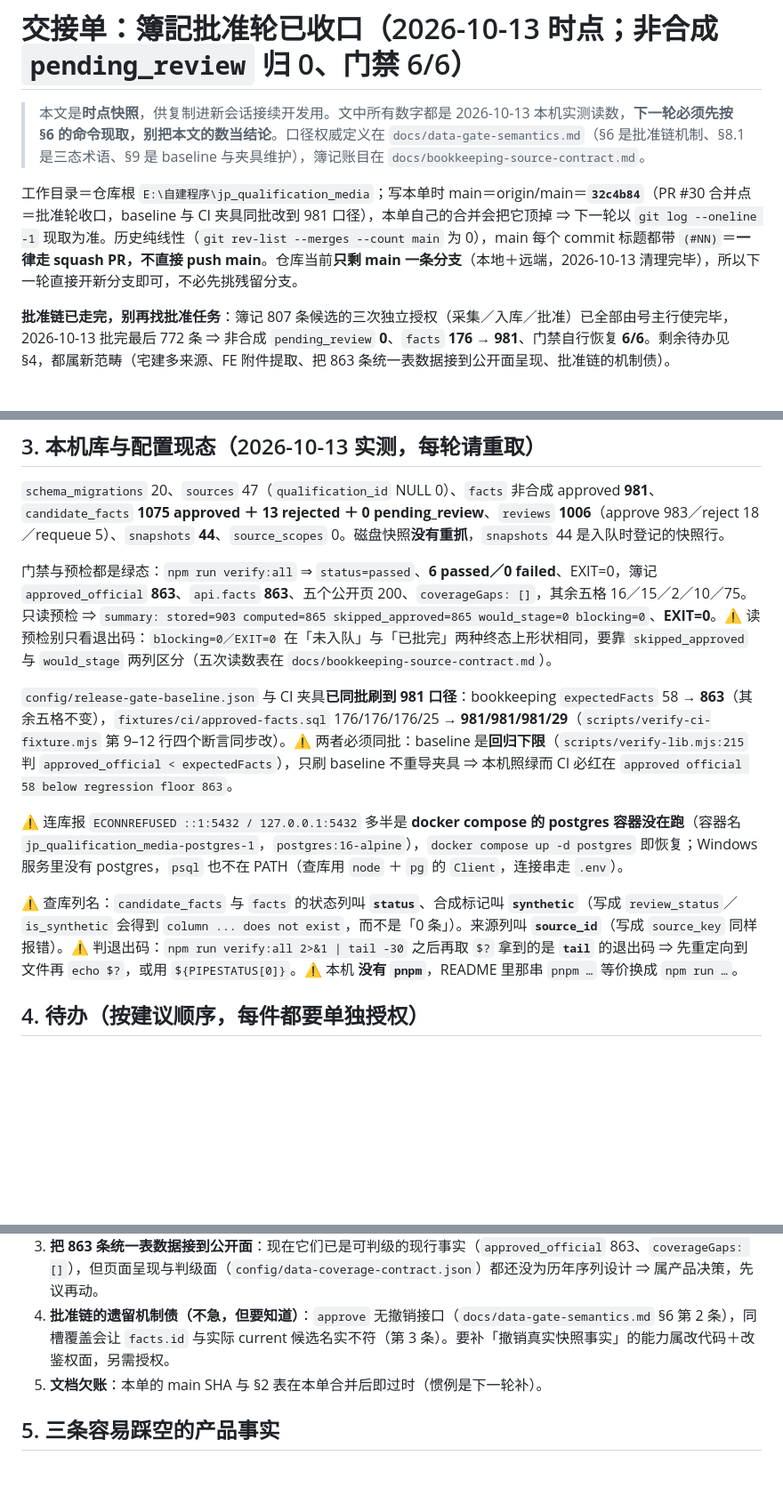
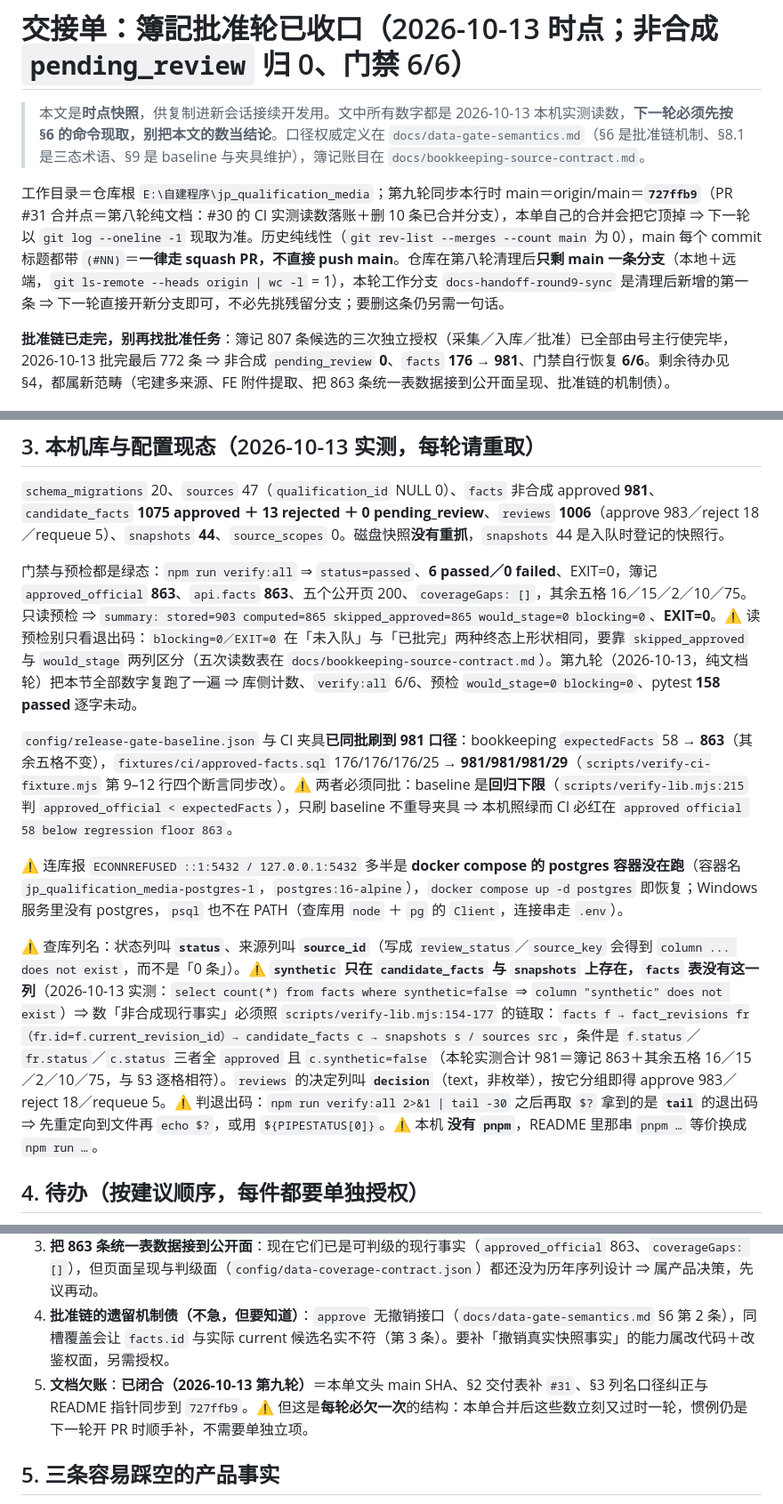
Before and after one commit to roykim26/jp_qualification_media, a Markdown page: docs/transition-handoff.md, 3 parts joined by grey strips. Shown at 89% size. GitHub-like rendering; blank space fills up the shorter version.

Commit message:
docs: 补记第九轮——批后独立复核与三个取证坑落账，交接单欠账补齐并纠正 facts 无 synthetic 的列名口径

```diff
--- a/docs/transition-handoff.md
+++ b/docs/transition-handoff.md
@@ -2,7 +2,7 @@
 
 > 本文是**时点快照**，供复制进新会话接续开发用。文中所有数字都是 2026-10-13 本机实测读数，**下一轮必须先按 §6 的命令现取，别把本文的数当结论**。口径权威定义在 `docs/data-gate-semantics.md`（§6 是批准链机制、§8.1 是三态术语、§9 是 baseline 与夹具维护），簿记账目在 `docs/bookkeeping-source-contract.md`。
 
-工作目录＝仓库根 `E:\自建程序\jp_qualification_media`；写本单时 main＝origin/main＝**`32c4b84`**（PR #30 合并点＝批准轮收口，baseline 与 CI 夹具同批改到 981 口径），本单自己的合并会把它顶掉 ⇒ 下一轮以 `git log --oneline -1` 现取为准。历史纯线性（`git rev-list --merges --count main` 为 0），main 每个 commit 标题都带 `(#NN)`＝**一律走 squash PR，不直接 push main**。仓库当前**只剩 main 一条分支**（本地＋远端，2026-10-13 清理完毕），所以下一轮直接开新分支即可，不必先挑残留分支。
+工作目录＝仓库根 `E:\自建程序\jp_qualification_media`；第九轮同步本行时 main＝origin/main＝**`727ffb9`**（PR #31 合并点＝第八轮纯文档：#30 的 CI 实测读数落账＋删 10 条已合并分支），本单自己的合并会把它顶掉 ⇒ 下一轮以 `git log --oneline -1` 现取为准。历史纯线性（`git rev-list --merges --count main` 为 0），main 每个 commit 标题都带 `(#NN)`＝**一律走 squash PR，不直接 push main**。仓库在第八轮清理后**只剩 main 一条分支**（本地＋远端，`git ls-remote --heads origin | wc -l` = 1），本轮工作分支 `docs-handoff-round9-sync` 是清理后新增的第一条 ⇒ 下一轮直接开新分支即可，不必先挑残留分支；要删这条仍另需一句话。
 
 **批准链已走完，别再找批准任务**：簿记 807 条候选的三次独立授权（采集／入库／批准）已全部由号主行使完毕，2026-10-13 批完最后 772 条 ⇒ 非合成 `pending_review` **0**、`facts` **176 → 981**、门禁自行恢复 **6/6**。剩余待办见 §4，都属新范畴（宅建多来源、FE 附件提取、把 863 条统一表数据接到公开面呈现、批准链的机制债）。
 
@@ -45,13 +46,13 @@
 
 `schema_migrations` 20、`sources` 47（`qualification_id` NULL 0）、`facts` 非合成 approved **981**、`candidate_facts` **1075 approved ＋ 13 rejected ＋ 0 pending_review**、`reviews` **1006**（approve 983／reject 18／requeue 5）、`snapshots` **44**、`source_scopes` 0。磁盘快照**没有重抓**，`snapshots` 44 是入队时登记的快照行。
 
-门禁与预检都是绿态：`npm run verify:all` ⇒ `status=passed`、**6 passed／0 failed**、EXIT=0，簿记 `approved_official` **863**、`api.facts` **863**、五个公开页 200、`coverageGaps: []`，其余五格 16／15／2／10／75。只读预检 ⇒ `summary: stored=903 computed=865 skipped_approved=865 would_stage=0 blocking=0`、**EXIT=0**。⚠ 读预检别只看退出码：`blocking=0／EXIT=0` 在「未入队」与「已批完」两种终态上形状相同，要靠 `skipped_approved` 与 `would_stage` 两列区分（五次读数表在 `docs/bookkeeping-source-contract.md`）。
+门禁与预检都是绿态：`npm run verify:all` ⇒ `status=passed`、**6 passed／0 failed**、EXIT=0，簿记 `approved_official` **863**、`api.facts` **863**、五个公开页 200、`coverageGaps: []`，其余五格 16／15／2／10／75。只读预检 ⇒ `summary: stored=903 computed=865 skipped_approved=865 would_stage=0 blocking=0`、**EXIT=0**。⚠ 读预检别只看退出码：`blocking=0／EXIT=0` 在「未入队」与「已批完」两种终态上形状相同，要靠 `skipped_approved` 与 `would_stage` 两列区分（五次读数表在 `docs/bookkeeping-source-contract.md`）。第九轮（2026-10-13，纯文档轮）把本节全部数字复跑了一遍 ⇒ 库侧计数、`verify:all` 6/6、预检 `would_stage=0 blocking=0`、pytest **158 passed** 逐字未动。
 
 `config/release-gate-baseline.json` 与 CI 夹具**已同批刷到 981 口径**：bookkeeping `expectedFacts` 58 → **863**（其余五格不变），`fixtures/ci/approved-facts.sql` 176/176/176/25 → **981/981/981/29**（`scripts/verify-ci-fixture.mjs` 第 9–12 行四个断言同步改）。⚠ 两者必须同批：baseline 是**回归下限**（`scripts/verify-lib.mjs:215` 判 `approved_official < expectedFacts`），只刷 baseline 不重导夹具 ⇒ 本机照绿而 CI 必红在 `approved official 58 below regression floor 863`。
 
 ⚠ 连库报 `ECONNREFUSED ::1:5432 / 127.0.0.1:5432` 多半是 **docker compose 的 postgres 容器没在跑**（容器名 `jp_qualification_media-postgres-1`，`postgres:16-alpine`），`docker compose up -d postgres` 即恢复；Windows 服务里没有 postgres，`psql` 也不在 PATH（查库用 `node` ＋ `pg` 的 `Client`，连接串走 `.env`）。
 
-⚠ 查库列名：`candidate_facts` 与 `facts` 的状态列叫 **`status`**、合成标记叫 **`synthetic`**（写成 `review_status`／`is_synthetic` 会得到 `column ... does not exist`，而不是「0 条」）。来源列叫 **`source_id`**（写成 `source_key` 同样报错）。⚠ 判退出码：`npm run verify:all 2>&1 | tail -30` 之后再取 `$?` 拿到的是 **`tail`** 的退出码 ⇒ 先重定向到文件再 `echo $?`，或用 `${PIPESTATUS[0]}`。⚠ 本机 **没有 `pnpm`**，README 里那串 `pnpm …` 等价换成 `npm run …`。
+⚠ 查库列名：状态列叫 **`status`**、来源列叫 **`source_id`**（写成 `review_status`／`source_key` 会得到 `column ... does not exist`，而不是「0 条」）。⚠ **`synthetic` 只在 `candidate_facts` 与 `snapshots` 上存在，`facts` 表没有这一列**（2026-10-13 实测：`select count(*) from facts where synthetic=false` ⇒ `column "synthetic" does not exist`）⇒ 数「非合成现行事实」必须照 `scripts/verify-lib.mjs:154-177` 的链取：`facts f → fact_revisions fr（fr.id=f.current_revision_id）→ candidate_facts c → snapshots s / sources src`，条件是 `f.status`／`fr.status`／`c.status` 三者全 `approved` 且 `c.synthetic=false`（本轮实测合计 981＝簿记 863＋其余五格 16／15／2／10／75，与 §3 逐格相符）。`reviews` 的决定列叫 **`decision`**（text，非枚举），按它分组即得 approve 983／reject 18／requeue 5。⚠ 判退出码：`npm run verify:all 2>&1 | tail -30` 之后再取 `$?` 拿到的是 **`tail`** 的退出码 ⇒ 先重定向到文件再 `echo $?`，或用 `${PIPESTATUS[0]}`。⚠ 本机 **没有 `pnpm`**，README 里那串 `pnpm …` 等价换成 `npm run …`。
 
 ## 4. 待办（按建议顺序，每件都要单独授权）
 
@@ -61,7 +62,7 @@
 2. **基本情報技術者附件提取**：`toukei_fe.html` 只是附件目录页（零 `<table>`，数据全在 20 多个 PDF／xlsx 里），而全仓**既无 PDF 也无 xlsx 解析能力** ⇒ 要另开「附件提取」授权并先定依赖。
 3. **把 863 条统一表数据接到公开面**：现在它们已是可判级的现行事实（`approved_official` 863、`coverageGaps: []`），但页面呈现与判级面（`config/data-coverage-contract.json`）都还没为历年序列设计 ⇒ 属产品决策，先议再动。
 4. **批准链的遗留机制债（不急，但要知道）**：`approve` 无撤销接口（`docs/data-gate-semantics.md` §6 第 2 条），同槽覆盖会让 `facts.id` 与实际 current 候选名实不符（第 3 条）。要补「撤销真实快照事实」的能力属改代码＋改鉴权面，另需授权。
-5. **文档欠账**：本单的 main SHA 与 §2 表在本单合并后即过时（惯例是下一轮补）。
+5. **文档欠账**：**已闭合（2026-10-13 第九轮）**＝本单文头 main SHA、§2 交付表补 `#31`、§3 列名口径纠正与 README 指针同步到 `727ffb9`。⚠ 但这是**每轮必欠一次**的结构：本单合并后这些数立刻又过时一轮，惯例仍是下一轮开 PR 时顺手补，不需要单独立项。
 
 ## 5. 三条容易踩空的产品事实
 
```
Also changed, not shown: other parts of docs/transition-handoff.md (+1 -0 lines), README.md (+1 -1 lines), docs/stage-log.md (+9 -0 lines).
